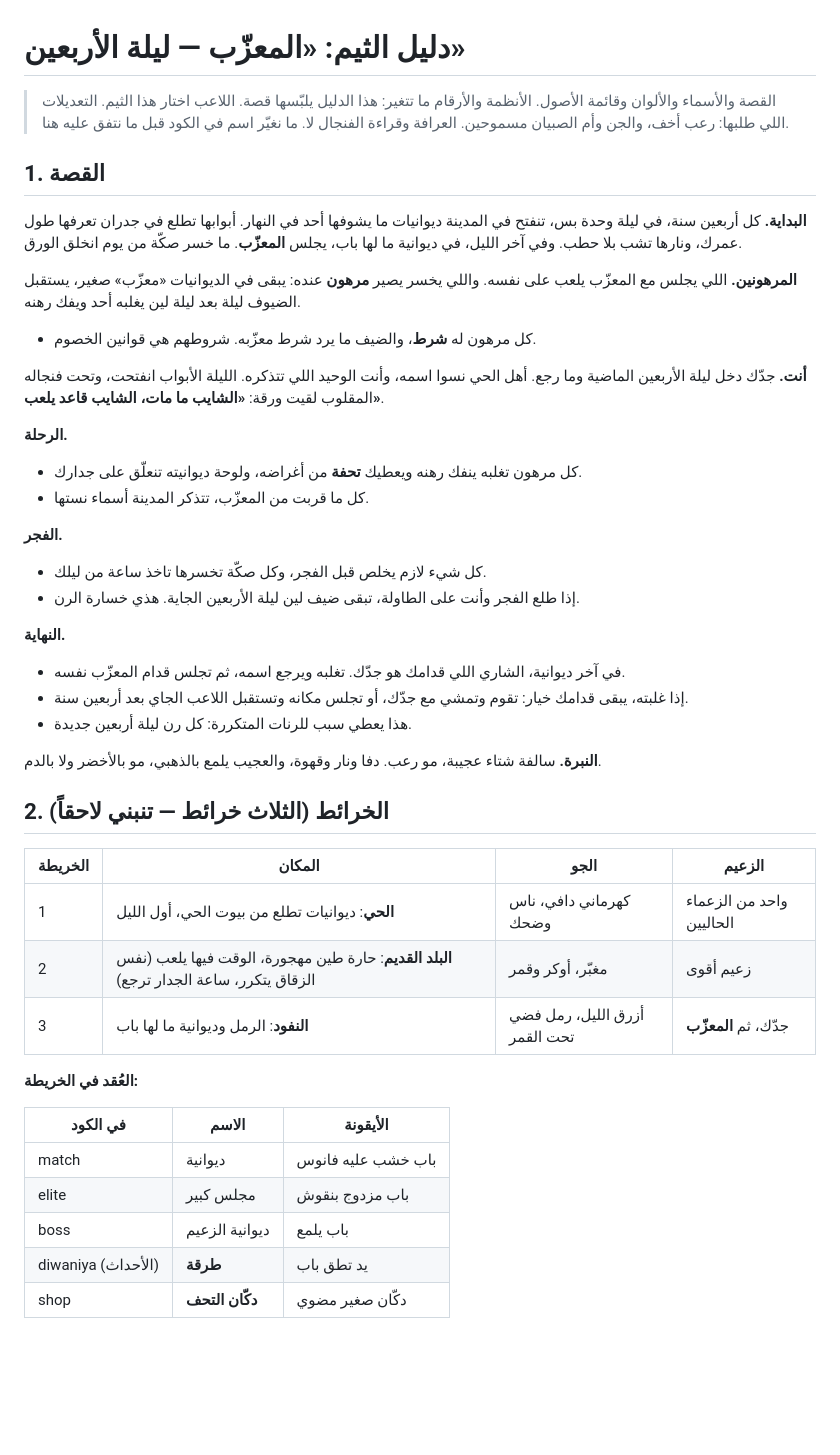
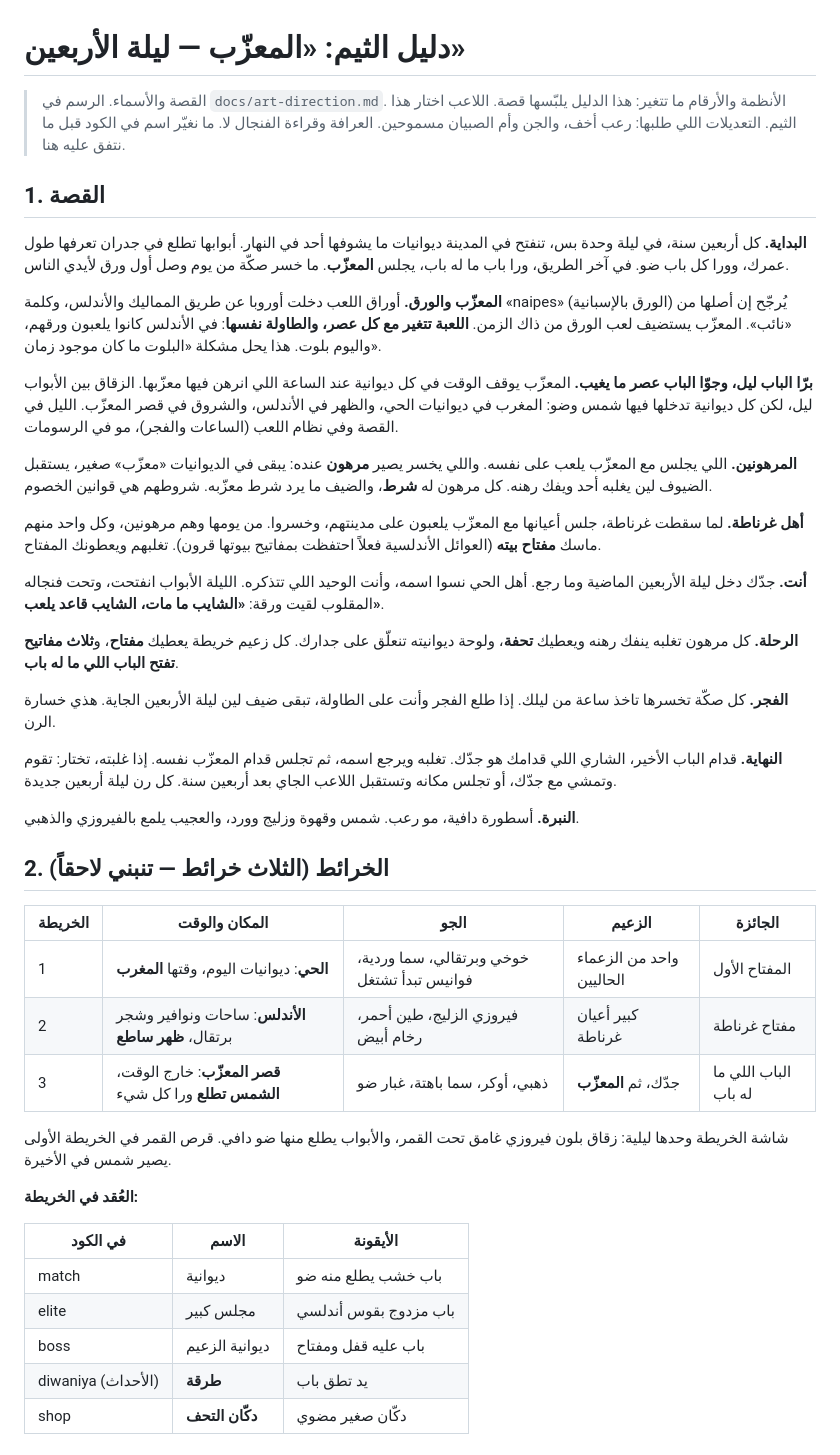
Before and after one commit to 7oossam/bloot, a Markdown page: docs/theme.md, the part around one of its changes. Drawn GitHub-style; blank space fills up the shorter version.

```diff
--- a/docs/theme.md
+++ b/docs/theme.md
@@ -1,48 +1,48 @@
 # دليل الثيم: «المعزّب — ليلة الأربعين»
 
-> القصة والأسماء والألوان وقائمة الأصول. الأنظمة والأرقام ما تتغير: هذا الدليل يلبّسها قصة.
+> القصة والأسماء. الرسم في `docs/art-direction.md`. الأنظمة والأرقام ما تتغير: هذا الدليل يلبّسها قصة.
 > اللاعب اختار هذا الثيم. التعديلات اللي طلبها: رعب أخف، والجن وأم الصبيان مسموحين. العرافة وقراءة الفنجال لا.
 > ما نغيّر اسم في الكود قبل ما نتفق عليه هنا.
 
 ## 1. القصة
 
-**البداية.** كل أربعين سنة، في ليلة وحدة بس، تنفتح في المدينة ديوانيات ما يشوفها أحد في النهار. أبوابها تطلع في جدران تعرفها طول عمرك، ونارها تشب بلا حطب. وفي آخر الليل، في ديوانية ما لها باب، يجلس **المعزّب**. ما خسر صكّة من يوم انخلق الورق.
+**البداية.** كل أربعين سنة، في ليلة وحدة بس، تنفتح في المدينة ديوانيات ما يشوفها أحد في النهار. أبوابها تطلع في جدران تعرفها طول عمرك، وورا كل باب ضو. في آخر الطريق، ورا باب ما له باب، يجلس **المعزّب**. ما خسر صكّة من يوم وصل أول ورق لأيدي الناس.
 
-**المرهونين.** اللي يجلس مع المعزّب يلعب على نفسه. واللي يخسر يصير **مرهون** عنده: يبقى في الديوانيات «معزّب» صغير، يستقبل الضيوف ليلة بعد ليلة لين يغلبه أحد ويفك رهنه.
-- كل مرهون له **شرط**، والضيف ما يرد شرط معزّبه. شروطهم هي قوانين الخصوم.
+**المعزّب والورق.** أوراق اللعب دخلت أوروبا عن طريق المماليك والأندلس، وكلمة «naipes» (الورق بالإسبانية) يُرجّح إن أصلها من «نائب». المعزّب يستضيف لعب الورق من ذاك الزمن. **اللعبة تتغير مع كل عصر، والطاولة نفسها**: في الأندلس كانوا يلعبون ورقهم، واليوم بلوت. هذا يحل مشكلة «البلوت ما كان موجود زمان».
+
+**برّا الباب ليل، وجوّا الباب عصر ما يغيب.** المعزّب يوقف الوقت في كل ديوانية عند الساعة اللي انرهن فيها معزّبها. الزقاق بين الأبواب ليل، لكن كل ديوانية تدخلها فيها شمس وضو: المغرب في ديوانيات الحي، والظهر في الأندلس، والشروق في قصر المعزّب. الليل في القصة وفي نظام اللعب (الساعات والفجر)، مو في الرسومات.
+
+**المرهونين.** اللي يجلس مع المعزّب يلعب على نفسه. واللي يخسر يصير **مرهون** عنده: يبقى في الديوانيات «معزّب» صغير، يستقبل الضيوف لين يغلبه أحد ويفك رهنه. كل مرهون له **شرط**، والضيف ما يرد شرط معزّبه. شروطهم هي قوانين الخصوم.
+
+**أهل غرناطة.** لما سقطت غرناطة، جلس أعيانها مع المعزّب يلعبون على مدينتهم، وخسروا. من يومها وهم مرهونين، وكل واحد منهم ماسك **مفتاح بيته** (العوائل الأندلسية فعلاً احتفظت بمفاتيح بيوتها قرون). تغلبهم ويعطونك المفتاح.
 
 **أنت.** جدّك دخل ليلة الأربعين الماضية وما رجع. أهل الحي نسوا اسمه، وأنت الوحيد اللي تتذكره. الليلة الأبواب انفتحت، وتحت فنجاله المقلوب لقيت ورقة: **«الشايب ما مات، الشايب قاعد يلعب»**.
 
-**الرحلة.**
-- كل مرهون تغلبه ينفك رهنه ويعطيك **تحفة** من أغراضه، ولوحة ديوانيته تنعلّق على جدارك.
-- كل ما قربت من المعزّب، تتذكر المدينة أسماء نستها.
+**الرحلة.** كل مرهون تغلبه ينفك رهنه ويعطيك **تحفة**، ولوحة ديوانيته تنعلّق على جدارك. كل زعيم خريطة يعطيك **مفتاح**، و**ثلاث مفاتيح تفتح الباب اللي ما له باب**.
 
-**الفجر.**
-- كل شيء لازم يخلص قبل الفجر، وكل صكّة تخسرها تاخذ ساعة من ليلك.
-- إذا طلع الفجر وأنت على الطاولة، تبقى ضيف لين ليلة الأربعين الجاية. هذي خسارة الرن.
+**الفجر.** كل صكّة تخسرها تاخذ ساعة من ليلك. إذا طلع الفجر وأنت على الطاولة، تبقى ضيف لين ليلة الأربعين الجاية. هذي خسارة الرن.
 
-**النهاية.**
-- في آخر ديوانية، الشاري اللي قدامك هو جدّك. تغلبه ويرجع اسمه، ثم تجلس قدام المعزّب نفسه.
-- إذا غلبته، يبقى قدامك خيار: تقوم وتمشي مع جدّك، أو تجلس مكانه وتستقبل اللاعب الجاي بعد أربعين سنة.
-- هذا يعطي سبب للرنات المتكررة: كل رن ليلة أربعين جديدة.
+**النهاية.** قدام الباب الأخير، الشاري اللي قدامك هو جدّك. تغلبه ويرجع اسمه، ثم تجلس قدام المعزّب نفسه. إذا غلبته، تختار: تقوم وتمشي مع جدّك، أو تجلس مكانه وتستقبل اللاعب الجاي بعد أربعين سنة. كل رن ليلة أربعين جديدة.
 
-**النبرة.** سالفة شتاء عجيبة، مو رعب. دفا ونار وقهوة، والعجيب يلمع بالذهبي، مو بالأخضر ولا بالدم.
+**النبرة.** أسطورة دافية، مو رعب. شمس وقهوة وزليج وورد، والعجيب يلمع بالفيروزي والذهبي.
 
 ## 2. الخرائط (الثلاث خرائط — تنبني لاحقاً)
 
-| الخريطة | المكان | الجو | الزعيم |
-|---|---|---|---|
-| 1 | **الحي**: ديوانيات تطلع من بيوت الحي، أول الليل | كهرماني دافي، ناس وضحك | واحد من الزعماء الحاليين |
-| 2 | **البلد القديم**: حارة طين مهجورة، الوقت فيها يلعب (نفس الزقاق يتكرر، ساعة الجدار ترجع) | مغبّر، أوكر وقمر | زعيم أقوى |
-| 3 | **النفود**: الرمل وديوانية ما لها باب | أزرق الليل، رمل فضي تحت القمر | جدّك، ثم **المعزّب** |
+| الخريطة | المكان والوقت | الجو | الزعيم | الجائزة |
+|---|---|---|---|---|
+| 1 | **الحي**: ديوانيات اليوم، وقتها **المغرب** | خوخي وبرتقالي، سما وردية، فوانيس تبدأ تشتغل | واحد من الزعماء الحاليين | المفتاح الأول |
+| 2 | **الأندلس**: ساحات ونوافير وشجر برتقال، **ظهر ساطع** | فيروزي الزليج، طين أحمر، رخام أبيض | كبير أعيان غرناطة | مفتاح غرناطة |
+| 3 | **قصر المعزّب**: خارج الوقت، **الشمس تطلع** ورا كل شيء | ذهبي، أوكر، سما باهتة، غبار ضو | جدّك، ثم **المعزّب** | الباب اللي ما له باب |
+
+شاشة الخريطة وحدها ليلية: زقاق بلون فيروزي غامق تحت القمر، والأبواب يطلع منها ضو دافي. قرص القمر في الخريطة الأولى يصير شمس في الأخيرة.
 
 **العُقد في الخريطة:**
 
 | في الكود | الاسم | الأيقونة |
 |---|---|---|
-| match | ديوانية | باب خشب عليه فانوس |
-| elite | مجلس كبير | باب مزدوج بنقوش |
-| boss | ديوانية الزعيم | باب يلمع |
+| match | ديوانية | باب خشب يطلع منه ضو |
+| elite | مجلس كبير | باب مزدوج بقوس أندلسي |
+| boss | ديوانية الزعيم | باب عليه قفل ومفتاح |
 | diwaniya (الأحداث) | **طرقة** | يد تطق باب |
 | shop | **دكّان التحف** | دكّان صغير مضوي |
 
```
Also changed, not shown: other parts of docs/theme.md (+7 -36 lines), HANDOFF.md (+9 -6 lines), docs/art-direction.md (added, +302 -0 lines).
